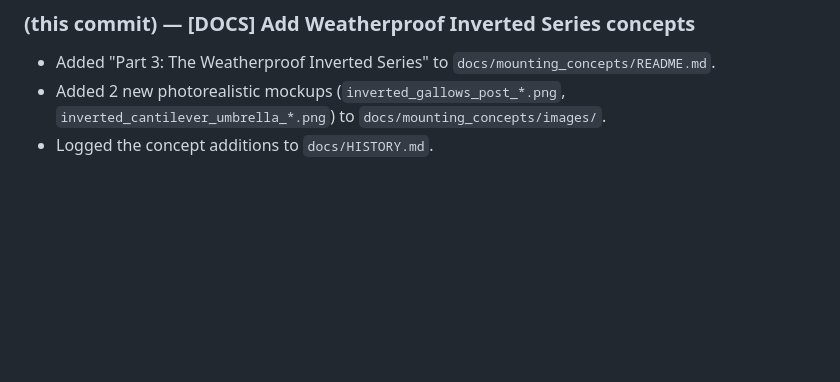
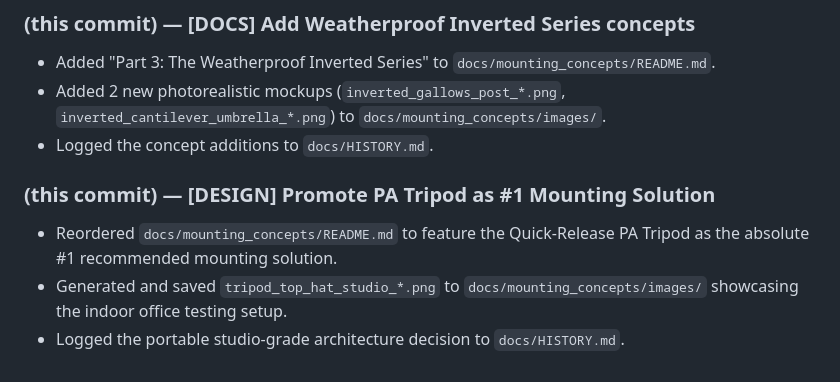
Before and after one commit to main-salman/dropMosquitoes, a Markdown page: project_history.md, the part around the change. Rendered like a GitHub page; blank space fills up the shorter version.

```diff
--- a/project_history.md
+++ b/project_history.md
@@ -121,3 +121,8 @@
 - Added "Part 3: The Weatherproof Inverted Series" to `docs/mounting_concepts/README.md`.
 - Added 2 new photorealistic mockups (`inverted_gallows_post_*.png`, `inverted_cantilever_umbrella_*.png`) to `docs/mounting_concepts/images/`.
 - Logged the concept additions to `docs/HISTORY.md`.
+
+### (this commit) — [DESIGN] Promote PA Tripod as #1 Mounting Solution
+- Reordered `docs/mounting_concepts/README.md` to feature the Quick-Release PA Tripod as the absolute #1 recommended mounting solution.
+- Generated and saved `tripod_top_hat_studio_*.png` to `docs/mounting_concepts/images/` showcasing the indoor office testing setup.
+- Logged the portable studio-grade architecture decision to `docs/HISTORY.md`.
```
Also changed, not shown: docs/HISTORY.md (+2 -0 lines), docs/mounting_concepts/README.md (+56 -3 lines), docs/mounting_concepts/images/tripod_top_hat_studio_1779069776470.png (added).
